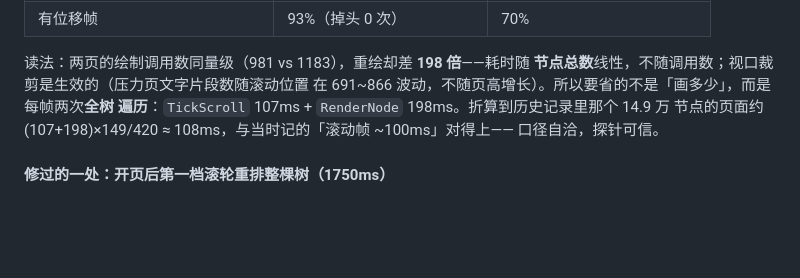
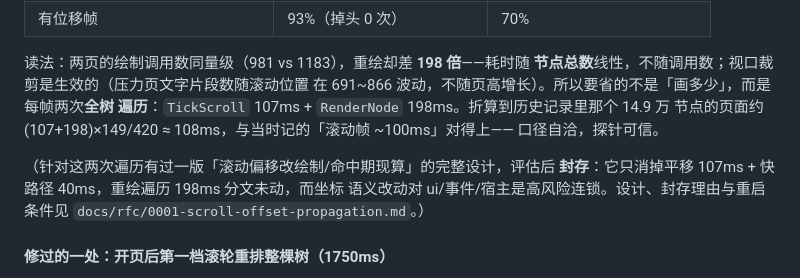
Before and after one commit to go-comm/ghromex, a Markdown page: README.md, the part around the change. GitHub-like rendering; blank space fills up the shorter version.

```diff
--- a/README.md
+++ b/README.md
@@ -843,6 +843,11 @@ Present、中间不画任何东西）就能把这部分单独量出来——空
 节点的页面约 (107+198)×149/420 ≈ 108ms，与当时记的「滚动帧 ~100ms」对得上——
 口径自洽，探针可信。
 
+（针对这两次遍历有过一版「滚动偏移改绘制/命中期现算」的完整设计，评估后
+**封存**：它只消掉平移 107ms + 快路径 40ms，重绘遍历 198ms 分文未动，而坐标
+语义改动对 ui/事件/宿主是高风险连锁。设计、封存理由与重启条件见
+`docs/rfc/0001-scroll-offset-propagation.md`。）
+
 #### 修过的一处：开页后第一档滚轮重排整棵树（1750ms）
 
 `LayoutDocument` 收尾时先写 `lastLayoutChange = changed`、再同步视口尺寸；
```
Also changed, not shown: CHANGELOG.md (+8 -0 lines), docs/rfc/0001-scroll-offset-propagation.md (added, +104 -0 lines).
